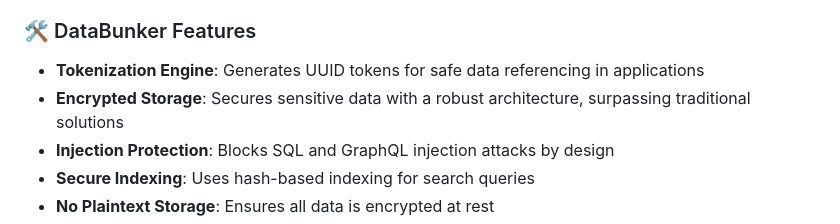
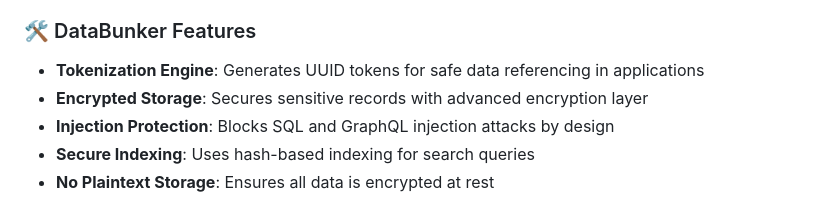
Before and after one commit to securitybunker/databunker, a Markdown page: README.md, the part around the change. Drawn GitHub-style.

```diff
--- a/README.md
+++ b/README.md
@@ -30,7 +30,7 @@ Databunker addresses these gaps with a secure, developer-focused solution for pe
 ### 🛠️  DataBunker Features
 
 - **Tokenization Engine**: Generates UUID tokens for safe data referencing in applications
-- **Encrypted Storage**: Secures sensitive data with a robust architecture, surpassing traditional solutions
+- **Encrypted Storage**: Secures sensitive records with advanced encryption layer
 - **Injection Protection**: Blocks SQL and GraphQL injection attacks by design
 - **Secure Indexing**: Uses hash-based indexing for search queries
 - **No Plaintext Storage**: Ensures all data is encrypted at rest
```
